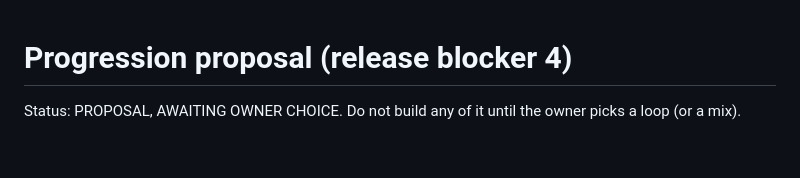
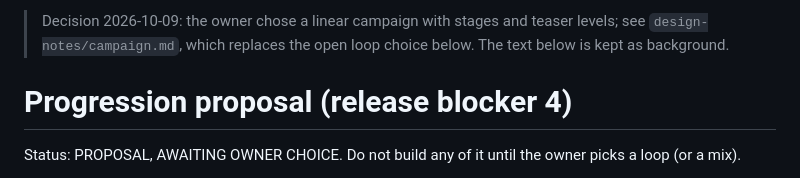
Before and after one commit to maratnek/claude-try-first, a Markdown page: design-notes/progression.md, the part around the change. GitHub-like rendering; blank space fills up the shorter version.

```diff
--- a/design-notes/progression.md
+++ b/design-notes/progression.md
@@ -1,3 +1,5 @@
+> Decision 2026-10-09: the owner chose a linear campaign with stages and teaser levels; see `design-notes/campaign.md`, which replaces the open loop choice below. The text below is kept as background.
+
 # Progression proposal (release blocker 4)
 
 Status: PROPOSAL, AWAITING OWNER CHOICE. Do not build any of it until the owner picks a loop (or a mix).
```
Also changed, not shown: design-notes/campaign.md (added, +130 -0 lines).
